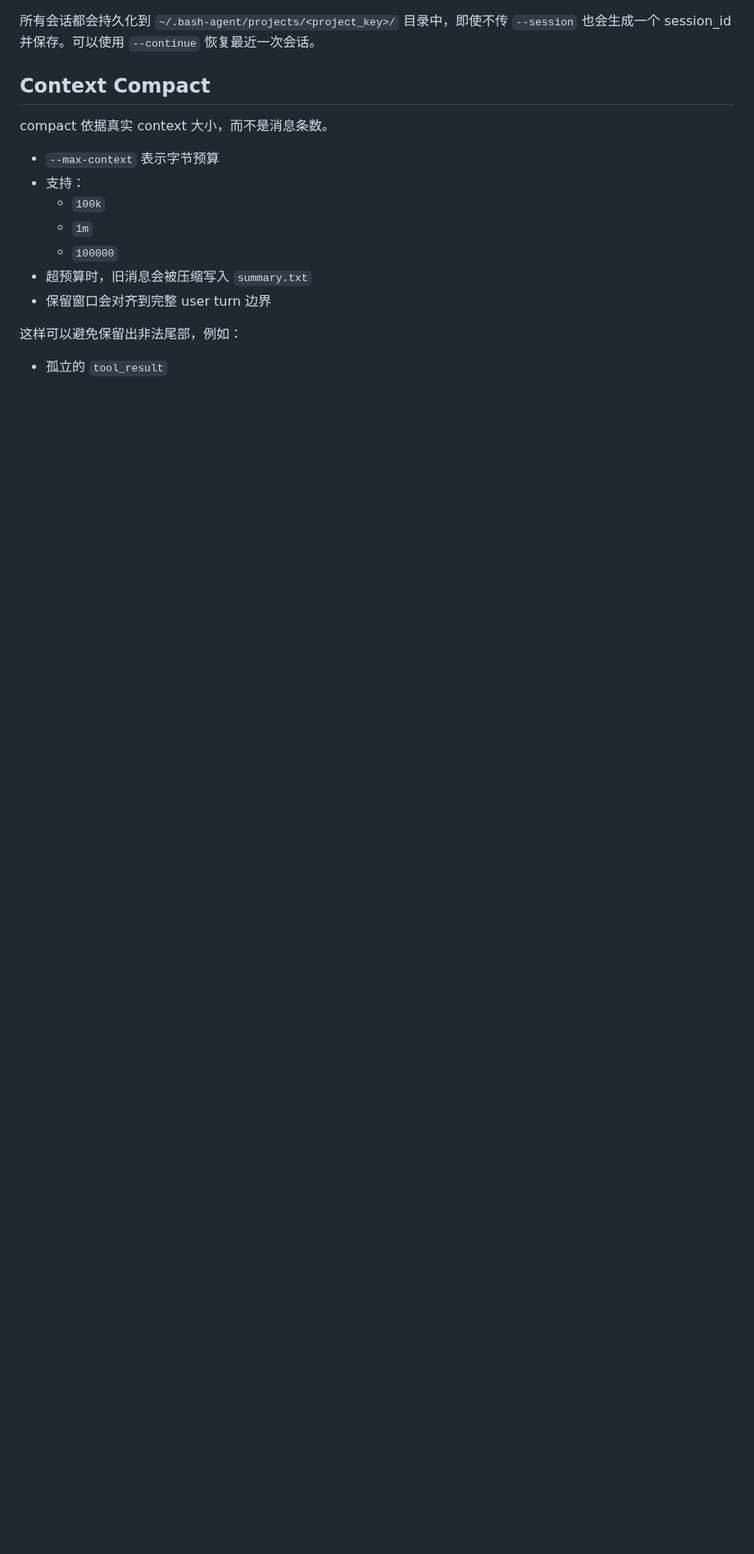
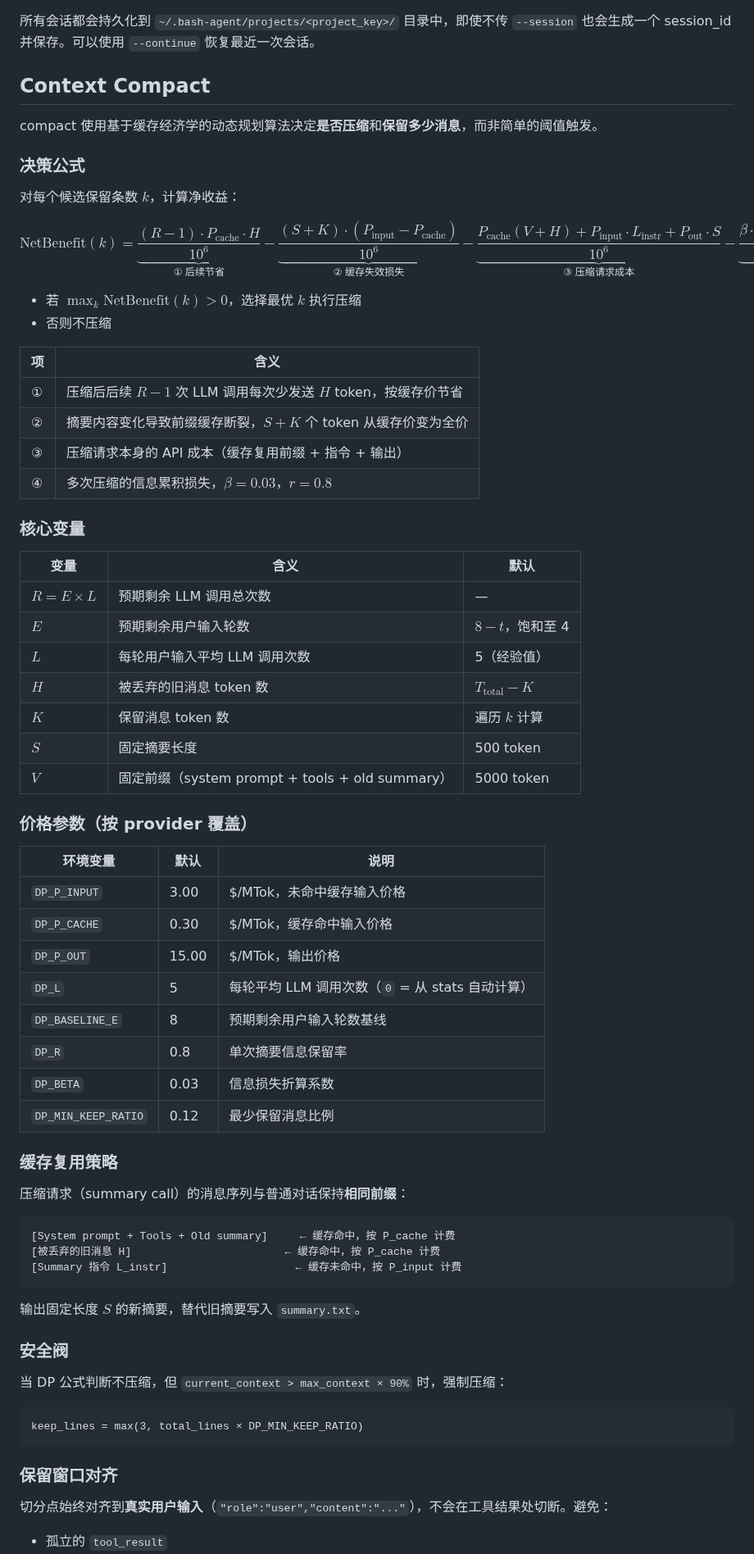
Before and after one commit to lloydzhou/bash-agent, a Markdown page: README.md, the part around one of its changes. Shown at 82% size. Drawn GitHub-style; blank space fills up the shorter version.

Commit message:
docs: rewrite README Context Compact section with DP economics formula
- 4-term NetBenefit formula with LaTeX math
- Variable table with defaults
- Cache reuse strategy explanation
- Safety valve description
- Provider price comparison table
- Link to full analysis doc

````diff
--- a/README.md
+++ b/README.md
@@ -323,16 +323,73 @@ history 文件保存在：
 
 ## Context Compact
 
-compact 依据真实 context 大小，而不是消息条数。
+compact 使用基于缓存经济学的动态规划算法决定**是否压缩**和**保留多少消息**，而非简单的阈值触发。
 
-- `--max-context` 表示字节预算
-- 支持：
-  - `100k`
-  - `1m`
-  - `100000`
-- 超预算时，旧消息会被压缩写入 `summary.txt`
-- 保留窗口会对齐到完整 user turn 边界
+### 决策公式
 
-这样可以避免保留出非法尾部，例如：
+对每个候选保留条数 $k$，计算净收益：
+
+$$
+\text{NetBenefit}(k) = \underbrace{\frac{(R - 1) \cdot P_{\text{cache}} \cdot H}{10^6}}_{①\;\text{后续节省}} - \underbrace{\frac{(S + K) \cdot (P_{\text{input}} - P_{\text{cache}})}{10^6}}_{②\;\text{缓存失效损失}} - \underbrace{\frac{P_{\text{cache}}(V + H) + P_{\text{input}} \cdot L_{\text{instr}} + P_{\text{out}} \cdot S}{10^6}}_{③\;\text{压缩请求成本}} - \underbrace{\frac{\beta \cdot (1 - r^{c+1}) \cdot R \cdot \text{avg} \cdot P_{\text{input}}}{10^6}}_{④\;\text{信息失真惩罚}}
+$$
+
+- 若 $\max_k \text{NetBenefit}(k) > 0$，选择最优 $k$ 执行压缩
+- 否则不压缩
+
+| 项 | 含义 |
+|---|---|
+| ① | 压缩后后续 $R-1$ 次 LLM 调用每次少发送 $H$ token，按缓存价节省 |
+| ② | 摘要内容变化导致前缀缓存断裂，$S+K$ 个 token 从缓存价变为全价 |
+| ③ | 压缩请求本身的 API 成本（缓存复用前缀 + 指令 + 输出） |
+| ④ | 多次压缩的信息累积损失，$\beta=0.03$，$r=0.8$ |
+
+### 核心变量
+
+| 变量 | 含义 | 默认 |
+|---|---|---|
+| $R = E \times L$ | 预期剩余 LLM 调用总次数 | — |
+| $E$ | 预期剩余用户输入轮数 | $8 - t$，饱和至 4 |
+| $L$ | 每轮用户输入平均 LLM 调用次数 | 5（经验值） |
+| $H$ | 被丢弃的旧消息 token 数 | $T_{\text{total}} - K$ |
+| $K$ | 保留消息 token 数 | 遍历 $k$ 计算 |
+| $S$ | 固定摘要长度 | 500 token |
+| $V$ | 固定前缀（system prompt + tools + old summary） | 5000 token |
+
+### 价格参数（按 provider 覆盖）
+
+| 环境变量 | 默认 | 说明 |
+|---|---|---|
+| `DP_P_INPUT` | 3.00 | $/MTok，未命中缓存输入价格 |
+| `DP_P_CACHE` | 0.30 | $/MTok，缓存命中输入价格 |
+| `DP_P_OUT` | 15.00 | $/MTok，输出价格 |
+| `DP_L` | 5 | 每轮平均 LLM 调用次数（`0` = 从 stats 自动计算） |
+| `DP_BASELINE_E` | 8 | 预期剩余用户输入轮数基线 |
+| `DP_R` | 0.8 | 单次摘要信息保留率 |
+| `DP_BETA` | 0.03 | 信息损失折算系数 |
+| `DP_MIN_KEEP_RATIO` | 0.12 | 最少保留消息比例 |
+
+### 缓存复用策略
+
+压缩请求（summary call）的消息序列与普通对话保持**相同前缀**：
+
+```
+[System prompt + Tools + Old summary]     ← 缓存命中，按 P_cache 计费
+[被丢弃的旧消息 H]                        ← 缓存命中，按 P_cache 计费
+[Summary 指令 L_instr]                    ← 缓存未命中，按 P_input 计费
+```
+
+输出固定长度 $S$ 的新摘要，替代旧摘要写入 `summary.txt`。
+
+### 安全阀
+
+当 DP 公式判断不压缩，但 `current_context > max_context × 90%` 时，强制压缩：
+
+```
+keep_lines = max(3, total_lines × DP_MIN_KEEP_RATIO)
+```
+
+### 保留窗口对齐
+
+切分点始终对齐到**真实用户输入**（`"role":"user","content":"..."`），不会在工具结果处切断。避免：
 
 - 孤立的 `tool_result`
````
Also changed, not shown: other parts of README.md (+13 -1 lines).
